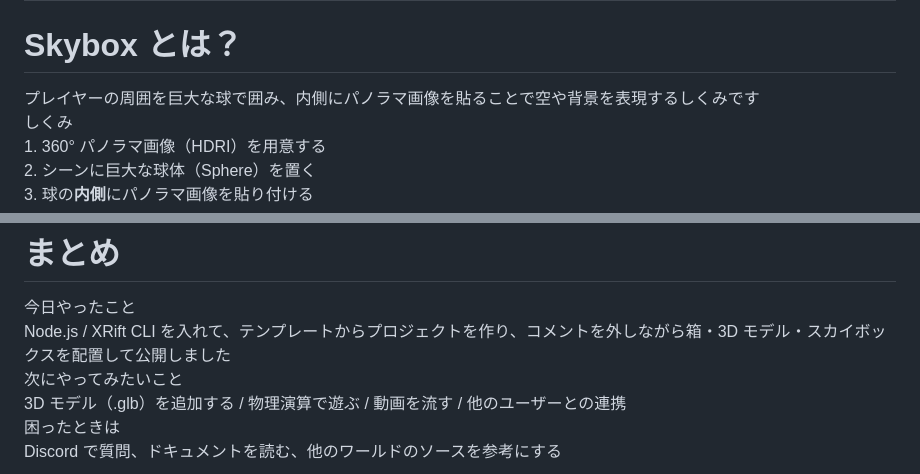
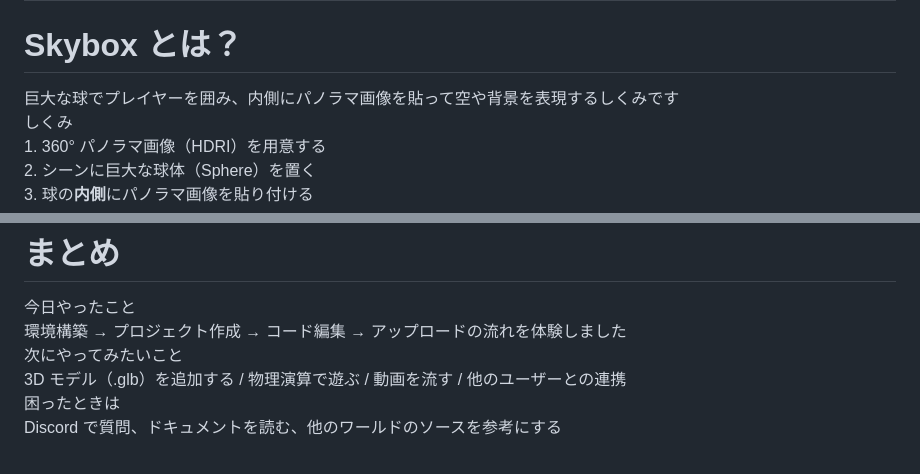
Before and after one commit to WebXR-JP/xrift-handson-2026-04, a Markdown page: slides.md, 2 parts joined by grey strips. Rendered like a GitHub page.

```diff
--- a/slides.md
+++ b/slides.md
@@ -1197,7 +1197,7 @@ layout: default
 # Skybox とは？
 
 <div class="text-lg opacity-80 mt-1">
-  プレイヤーの周囲を巨大な球で囲み、内側にパノラマ画像を貼ることで空や背景を表現するしくみです
+  巨大な球でプレイヤーを囲み、内側にパノラマ画像を貼って空や背景を表現するしくみです
 </div>
 
 <div class="grid grid-cols-2 gap-5 mt-5">
@@ -1536,7 +1536,7 @@ layout: default
 
 <div class="p-5 rounded-xl bg-purple-500/10 border border-purple-400/30">
   <div class="font-bold text-purple-300 text-2xl">今日やったこと</div>
-  <div class="mt-2 opacity-90">Node.js / XRift CLI を入れて、テンプレートからプロジェクトを作り、コメントを外しながら箱・3D モデル・スカイボックスを配置して公開しました</div>
+  <div class="mt-2 opacity-90">環境構築 → プロジェクト作成 → コード編集 → アップロードの流れを体験しました</div>
 </div>
 
 <div class="p-5 rounded-xl bg-purple-500/10 border border-purple-400/30">
```
Also changed, not shown: other parts of slides.md (+5 -5 lines).
